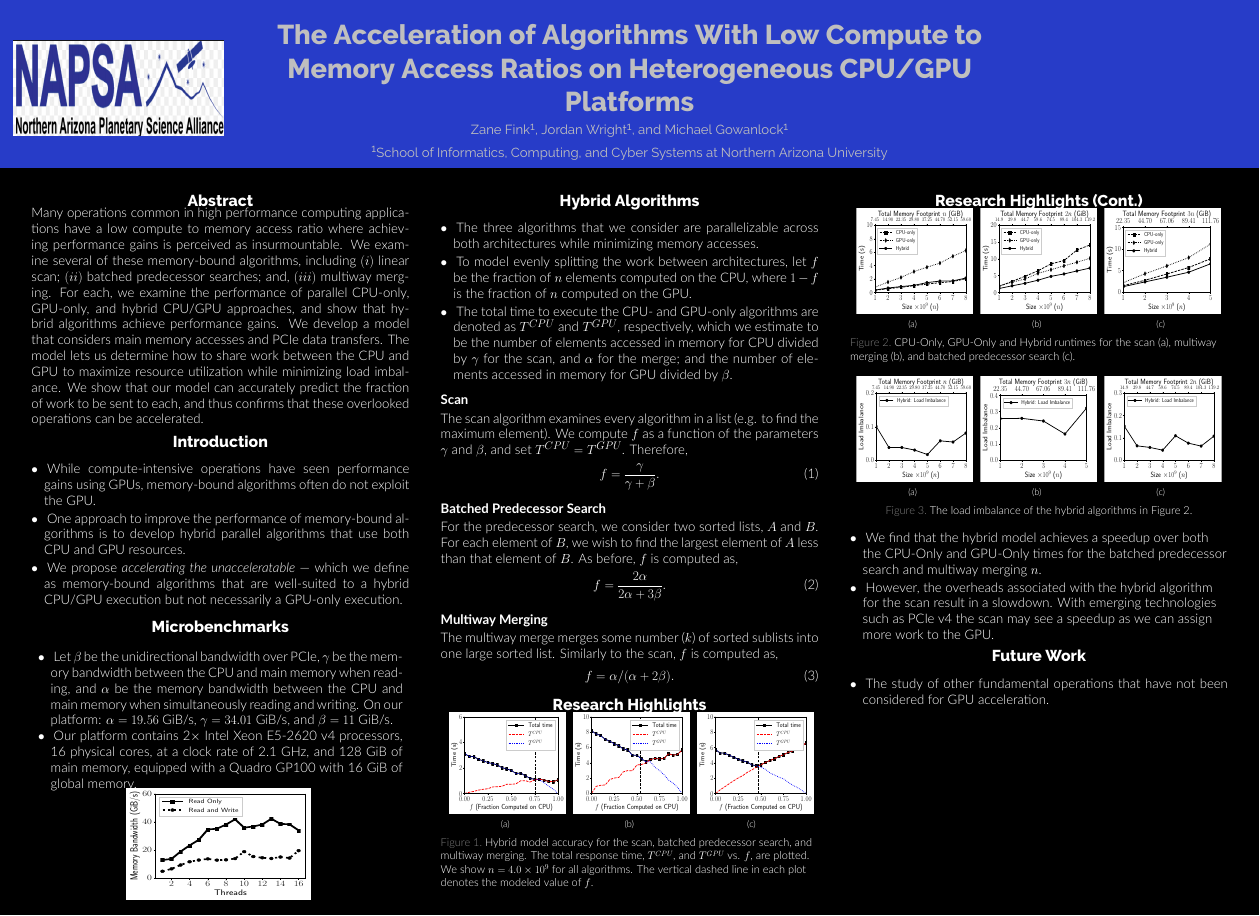
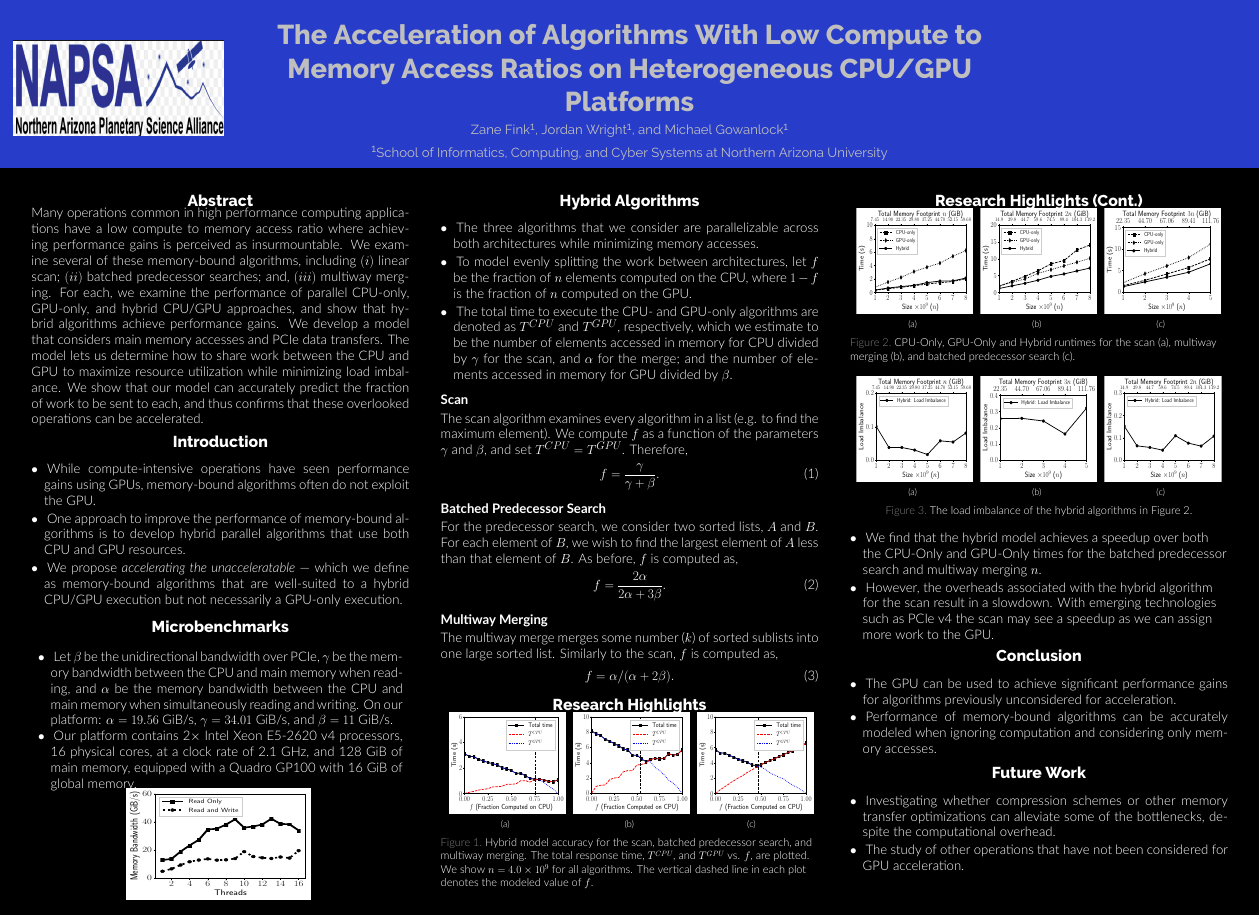
Before and after one commit to ZwFink/CS-485, a LaTeX poster (Presentations/SC19/poster.tex): the whole page. Compiled offline with XeLaTeX.

Commit message:
added conclusion

```diff
--- a/Presentations/SC19/poster.tex
+++ b/Presentations/SC19/poster.tex
@@ -263,12 +263,20 @@ Similarly to the scan, $f$ is computed as,
   a speedup as we can assign more work to the GPU.
 \end{description}
 
+\begin{block}{Conclusion}
+
+  \begin{description}[font=$\bullet$~\normalfont\scshape\color{red!50!black}]
+    \item The GPU can be used to achieve significant performance gains for algorithms previously unconsidered for acceleration.
+    \item Performance of memory-bound algorithms can be accurately modeled when ignoring computation and considering only memory accesses.
+  \end{description}
+
+\end{block}
 
 \begin{block}{Future Work}
 
 \begin{description}[font=$\bullet$~\normalfont\scshape\color{red!50!black}]
-%\item Investigating whether compression schemes or other memory transfer optimizations can alleviate some of the bottlenecks, despite the computational overhead.
-\item The study of other fundamental operations that have not been considered for GPU acceleration.
+\item Investigating whether compression schemes or other memory transfer optimizations can alleviate some of the bottlenecks, despite the computational overhead.
+\item The study of other operations that have not been considered for GPU acceleration.
 \end{description}
 
 \end{block}
```
